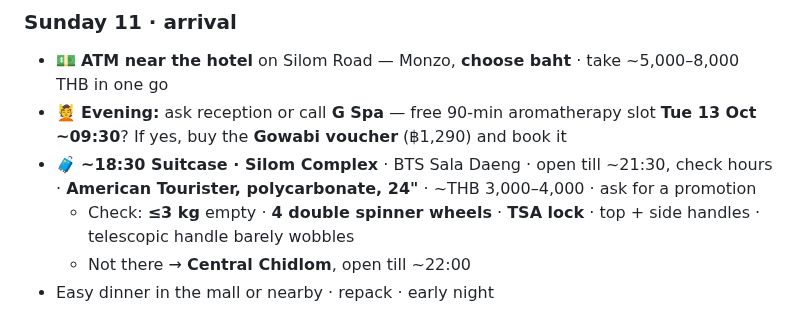
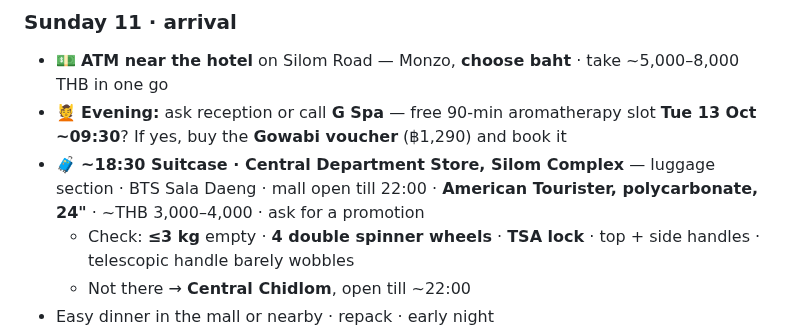
Before and after one commit to galexv400-ctrl/alex-travel-china, a Markdown page: travel/china-2026/bangkok-itinerary.md, the part around the change. GitHub-like rendering.

Commit message:
Suitcase: Central dept store, mall hours
Co-Authored-By: Claude Opus 5.5 <noreply@anthropic.com>
Claude-Session: https://claude.ai/code/session_01GzEFkRPTij8JQgNKT4cUWx

```diff
--- a/travel/china-2026/bangkok-itinerary.md
+++ b/travel/china-2026/bangkok-itinerary.md
@@ -47,7 +47,7 @@ Rooftop **Scarlett** for an evening after work
 ### Sunday 11 · arrival
 - 💵 **ATM near the hotel** on Silom Road — Monzo, **choose baht** · take ~5,000–8,000 THB in one go
 - 💆 **Evening:** ask reception or call **G Spa** — free 90-min aromatherapy slot **Tue 13 Oct ~09:30**? If yes, buy the **Gowabi voucher** (฿1,290) and book it
-- 🧳 **~18:30 Suitcase · Silom Complex** · BTS Sala Daeng · open till ~21:30, check hours · **American Tourister, polycarbonate, 24"** · ~THB 3,000–4,000 · ask for a promotion
+- 🧳 **~18:30 Suitcase · Central Department Store, Silom Complex** — luggage section · BTS Sala Daeng · mall open till 22:00 · **American Tourister, polycarbonate, 24"** · ~THB 3,000–4,000 · ask for a promotion
   - Check: **≤3 kg** empty · **4 double spinner wheels** · **TSA lock** · top + side handles · telescopic handle barely wobbles
   - Not there → **Central Chidlom**, open till ~22:00
 - Easy dinner in the mall or nearby · repack · early night
```
